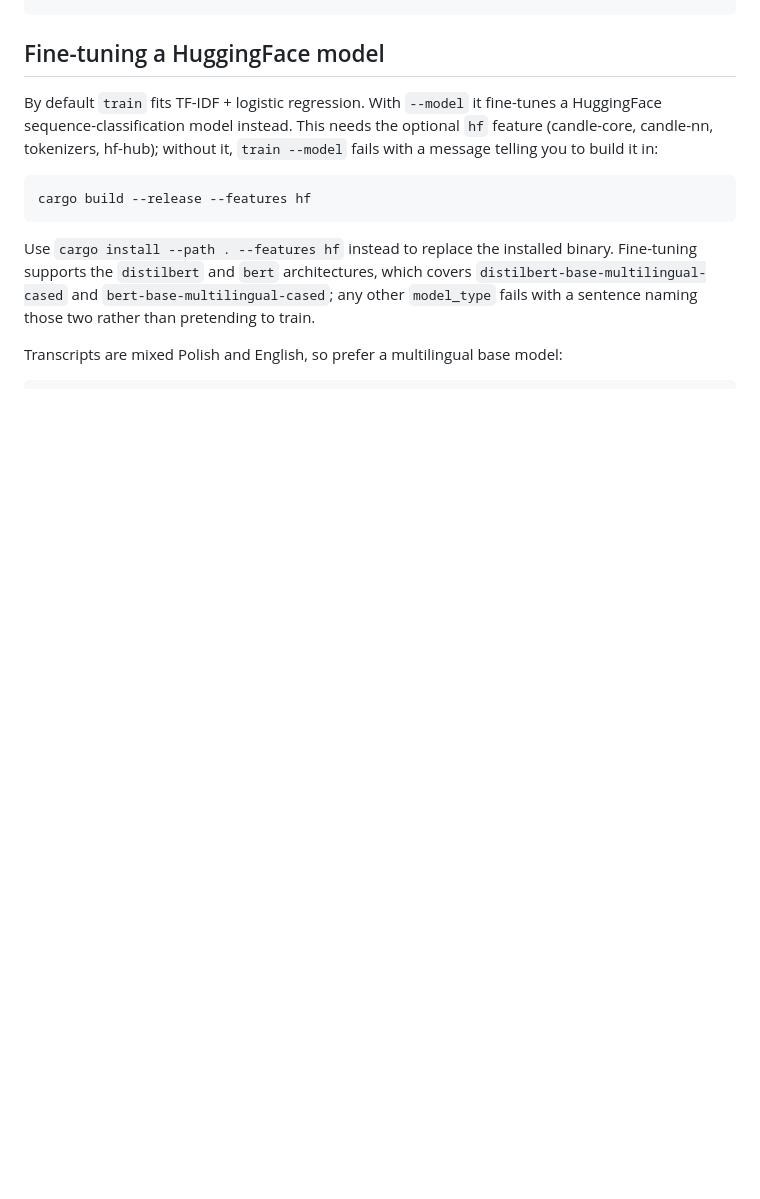
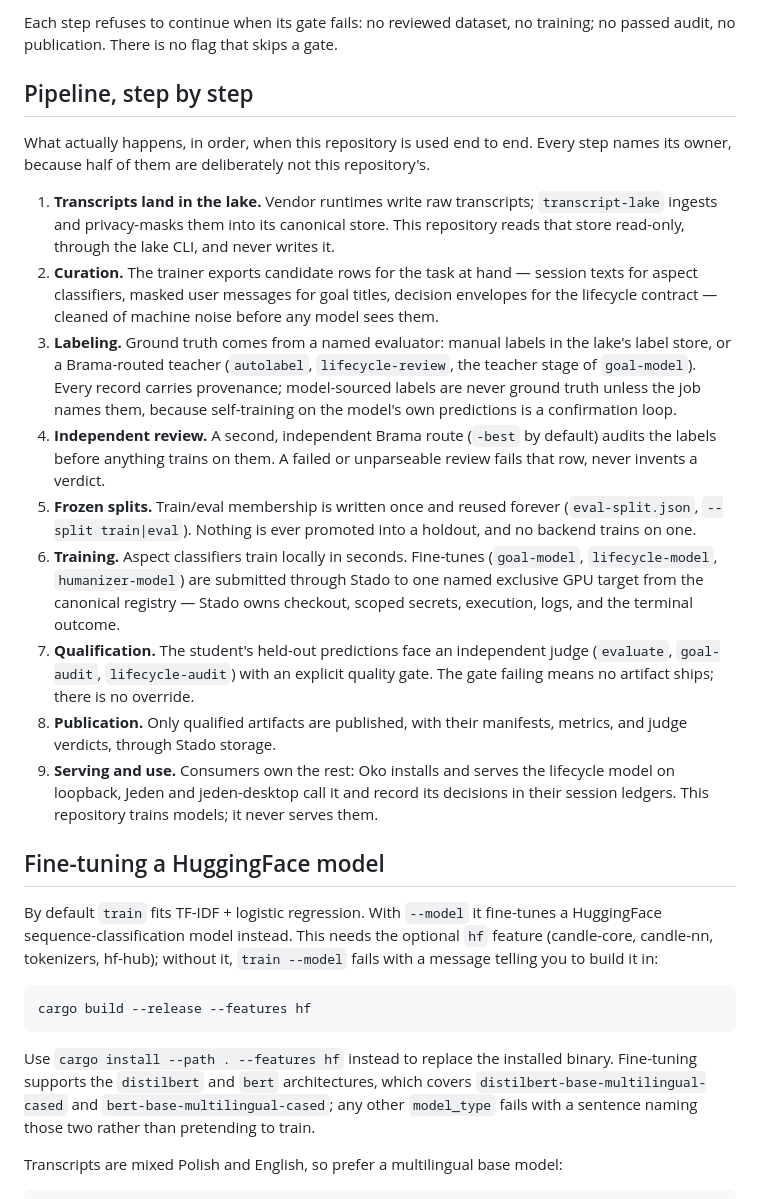
Before and after one commit to wisent-ai/transcript-label-trainer, a Markdown page: README.md, the part around one of its changes. GitHub-like rendering; blank space fills up the shorter version.

Commit message:
Document the CLI surface, a goals quickstart, and the end-to-end pipeline

```diff
--- a/README.md
+++ b/README.md
@@ -125,3 +178,47 @@ transcript-label-trainer info
+Each step refuses to continue when its gate fails: no reviewed dataset, no
+training; no passed audit, no publication. There is no flag that skips a gate.
+
+## Pipeline, step by step
+
+What actually happens, in order, when this repository is used end to end.
+Every step names its owner, because half of them are deliberately not this
+repository's.
+
+1. **Transcripts land in the lake.** Vendor runtimes write raw transcripts;
+   `transcript-lake` ingests and privacy-masks them into its canonical store.
+   This repository reads that store read-only, through the lake CLI, and
+   never writes it.
+2. **Curation.** The trainer exports candidate rows for the task at hand —
+   session texts for aspect classifiers, masked user messages for goal
+   titles, decision envelopes for the lifecycle contract — cleaned of
+   machine noise before any model sees them.
+3. **Labeling.** Ground truth comes from a named evaluator: manual labels in
+   the lake's label store, or a Brama-routed teacher (`autolabel`,
+   `lifecycle-review`, the teacher stage of `goal-model`). Every record
+   carries provenance; model-sourced labels are never ground truth unless
+   the job names them, because self-training on the model's own predictions
+   is a confirmation loop.
+4. **Independent review.** A second, independent Brama route (`-best` by
+   default) audits the labels before anything trains on them. A failed or
+   unparseable review fails that row, never invents a verdict.
+5. **Frozen splits.** Train/eval membership is written once and reused
+   forever (`eval-split.json`, `--split train|eval`). Nothing is ever
+   promoted into a holdout, and no backend trains on one.
+6. **Training.** Aspect classifiers train locally in seconds. Fine-tunes
+   (`goal-model`, `lifecycle-model`, `humanizer-model`) are submitted
+   through Stado to one named exclusive GPU target from the canonical
+   registry — Stado owns checkout, scoped secrets, execution, logs, and the
+   terminal outcome.
+7. **Qualification.** The student's held-out predictions face an independent
+   judge (`evaluate`, `goal-audit`, `lifecycle-audit`) with an explicit
+   quality gate. The gate failing means no artifact ships; there is no
+   override.
+8. **Publication.** Only qualified artifacts are published, with their
+   manifests, metrics, and judge verdicts, through Stado storage.
+9. **Serving and use.** Consumers own the rest: Oko installs and serves the
+   lifecycle model on loopback, Jeden and jeden-desktop call it and record
+   its decisions in their session ledgers. This repository trains models;
+   it never serves them.
 
 ## Fine-tuning a HuggingFace model
 
```
Also changed, not shown: other parts of README.md (+53 -0 lines).
